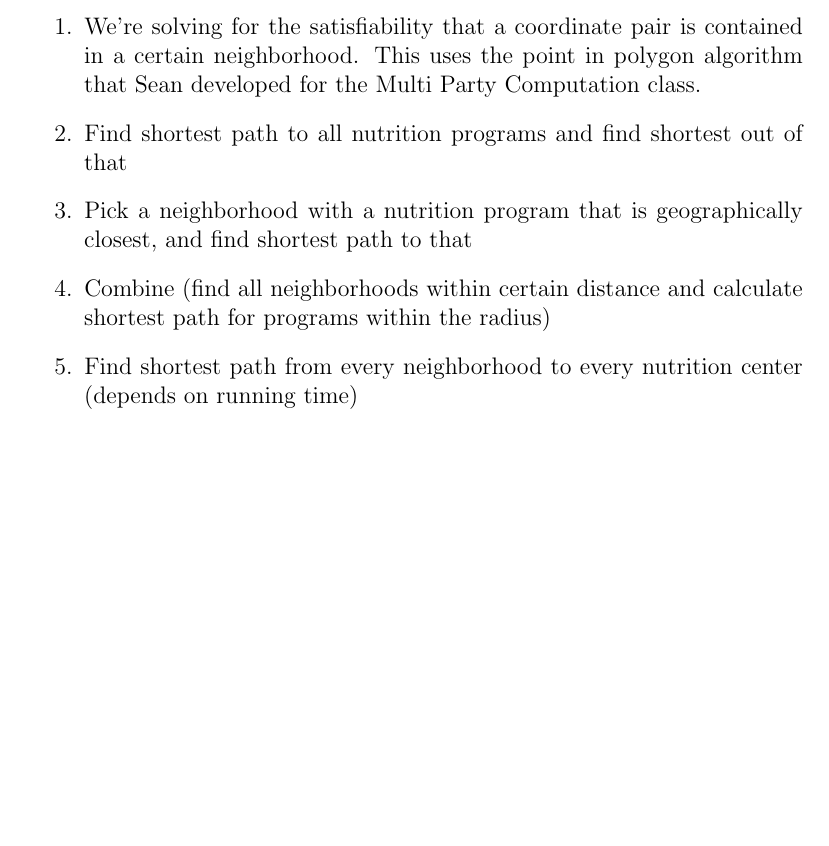
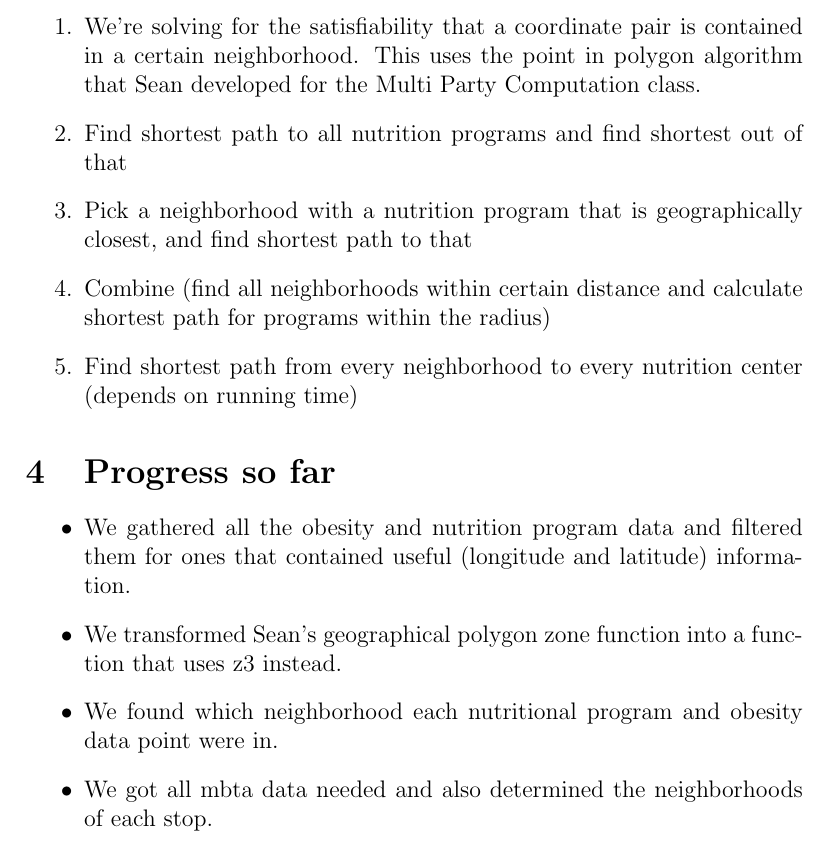
Before and after one commit to sean-smith/boston_health, a LaTeX document (writeup.tex): part of page 3 of 3, cut so that both start at the same text, the shorter picture padded with empty space. Compiled offline with pdfLaTeX.

Commit message:
add to writeup

```diff
--- a/writeup.tex
+++ b/writeup.tex
@@ -48,4 +48,13 @@ We're doing the following experiments:
 \end{enumerate}
 
 
+\section{Progress so far}
+\begin{itemize}
+\item We gathered all the obesity and nutrition program data and filtered them for ones that contained useful (longitude and latitude) information.
+\item We transformed Sean's geographical polygon zone function into a function that uses z3 instead.
+\item We found which neighborhood each nutritional program and obesity data point were in.
+\item We got all mbta data needed and also determined the neighborhoods of each stop.
+\end{itemize}
+
+
 \end{document}
```
Also changed, not shown: writeup.pdf.
